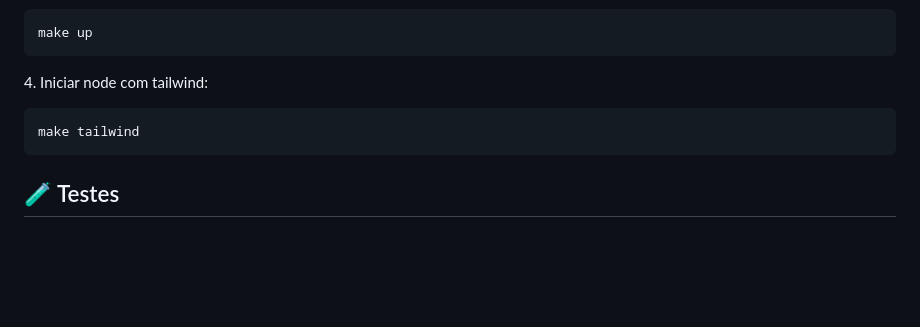
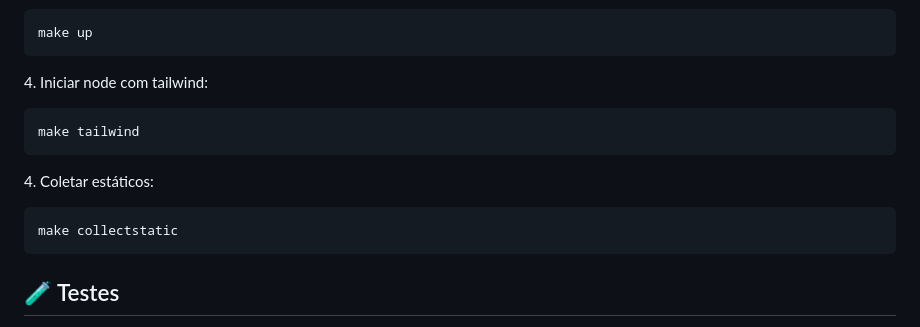
Before and after one commit to kavvata/sigemp, a Markdown page: readme.md, the part around the change. Rendered like a GitHub page; blank space fills up the shorter version.

Commit message:
docs(readme): adicionado comando de coleta de estático ao readme

````diff
--- a/readme.md
+++ b/readme.md
@@ -55,6 +55,12 @@ make up
 make tailwind
 ```
 
+<p>4. Coletar estáticos:</p>
+
+```
+make collectstatic
+```
+
 <h2>🧪 Testes</h2>
 
 Executar testes com `pytest` e gerar cobertura:
````
